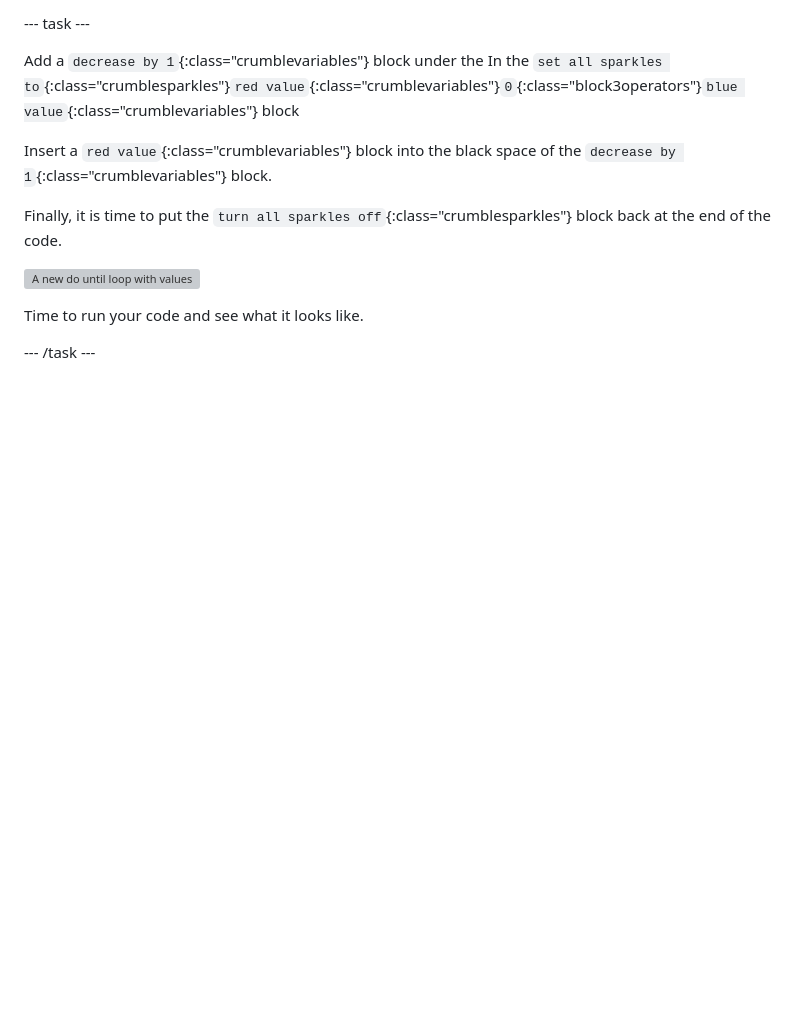
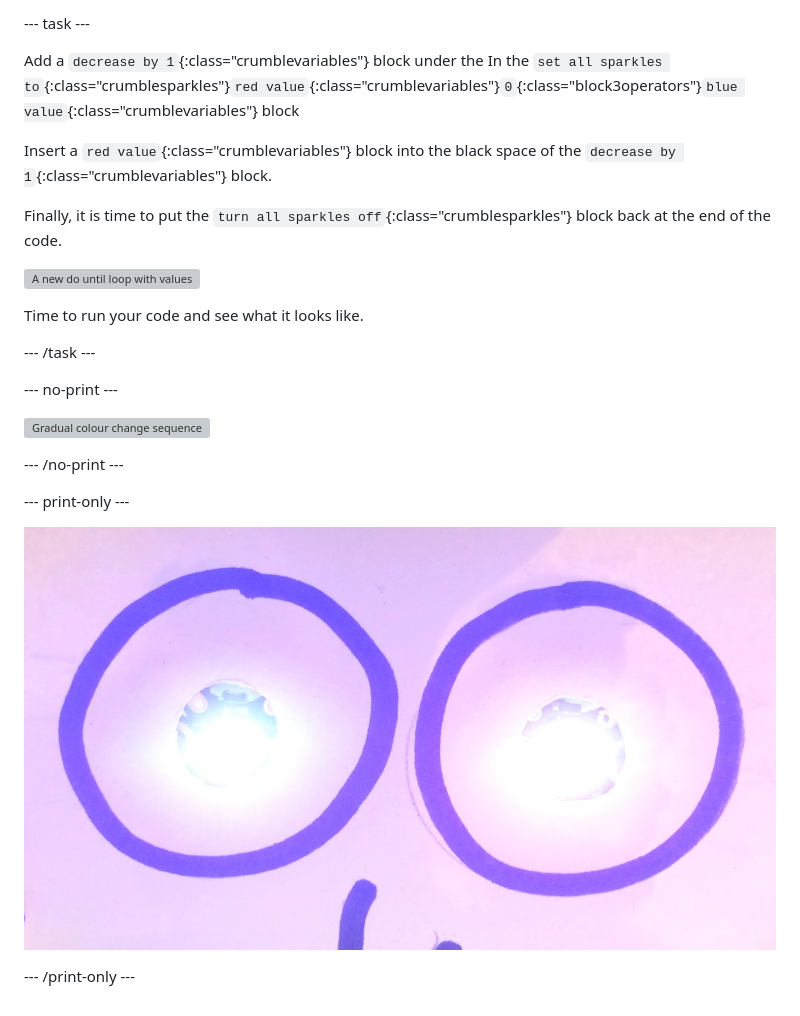
Before and after one commit to raspberrypilearning/make-crumble-sparkle-creature, a Markdown page: en/step_12.md, the part around the change. Drawn GitHub-style; pictures changed too: en/images/sequence6_finalSequence.png (added); blank space fills up the shorter version; grey boxes are pictures that could not be loaded.

Commit message:
image, gif and s12

```diff
--- a/en/step_12.md
+++ b/en/step_12.md
@@ -167,3 +167,15 @@ Finally, it is time to put the `turn all sparkles off`{:class="crumblesparkles"}
 Time to run your code and see what it looks like.
 
 --- /task ---
+
+--- no-print ---
+
+![Gradual colour change sequence](images/sequence6_finalSequence.gif)
+
+--- /no-print ---
+
+--- print-only ---
+
+![Gradual colour change sequence](images/sequence6_finalSequence.png)
+
+--- /print-only ---
```
Also changed, not shown: 1 other file.
